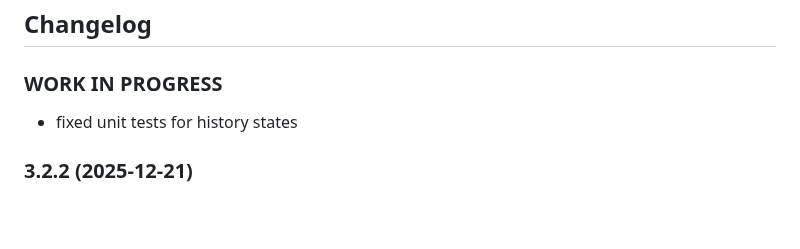
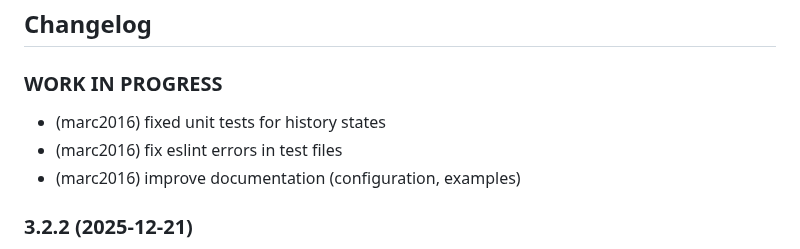
Before and after one commit to marc2016/ioBroker.panasonic-comfort-cloud, a Markdown page: README.md, the part around the change. GitHub-like rendering; blank space fills up the shorter version.

Commit message:
docs: update changelog

```diff
--- a/README.md
+++ b/README.md
@@ -95,7 +95,9 @@ console.log(`Avg Outside Temp on the 15th: ${day15Temp}°C`);
 
 ## Changelog
 ### **WORK IN PROGRESS**
-* fixed unit tests for history states
+* (marc2016) fixed unit tests for history states
+* (marc2016) fix eslint errors in test files
+* (marc2016) improve documentation (configuration, examples)
 
 ### 3.2.2 (2025-12-21)
 * re-enable history data fetching (month mode)
```
